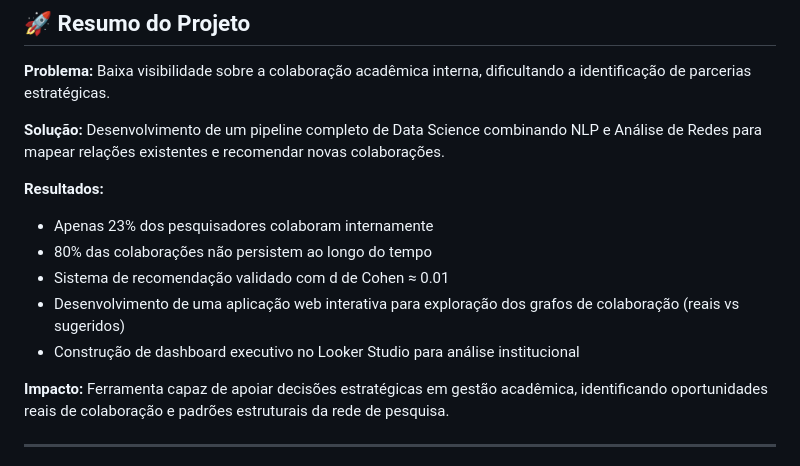
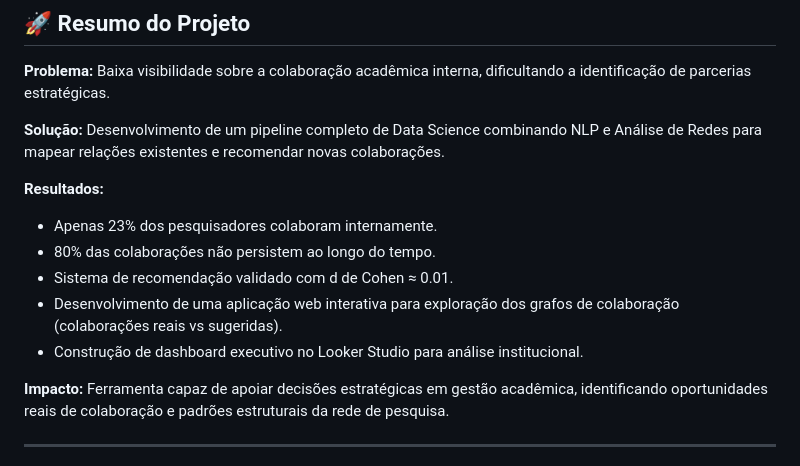
Before and after one commit to lbaffa/analise-colaboracao-academica-ifsp, a Markdown page: README.md, the part around the change. Rendered like a GitHub page.

Commit message:
docs: correcao de explicacao dos grafos

```diff
--- a/README.md
+++ b/README.md
@@ -18,11 +18,11 @@
 **Solução:** Desenvolvimento de um pipeline completo de Data Science combinando NLP e Análise de Redes para mapear relações existentes e recomendar novas colaborações.
 
 **Resultados:**
-- Apenas 23% dos pesquisadores colaboram internamente
-- 80% das colaborações não persistem ao longo do tempo
-- Sistema de recomendação validado com d de Cohen ≈ 0.01
-- Desenvolvimento de uma aplicação web interativa para exploração dos grafos de colaboração (reais vs sugeridos)
-- Construção de dashboard executivo no Looker Studio para análise institucional
+- Apenas 23% dos pesquisadores colaboram internamente.
+- 80% das colaborações não persistem ao longo do tempo.
+- Sistema de recomendação validado com d de Cohen ≈ 0.01.
+- Desenvolvimento de uma aplicação web interativa para exploração dos grafos de colaboração (colaborações reais vs sugeridas).
+- Construção de dashboard executivo no Looker Studio para análise institucional.
 
 **Impacto:**
 Ferramenta capaz de apoiar decisões estratégicas em gestão acadêmica, identificando oportunidades reais de colaboração e padrões estruturais da rede de pesquisa.
```
